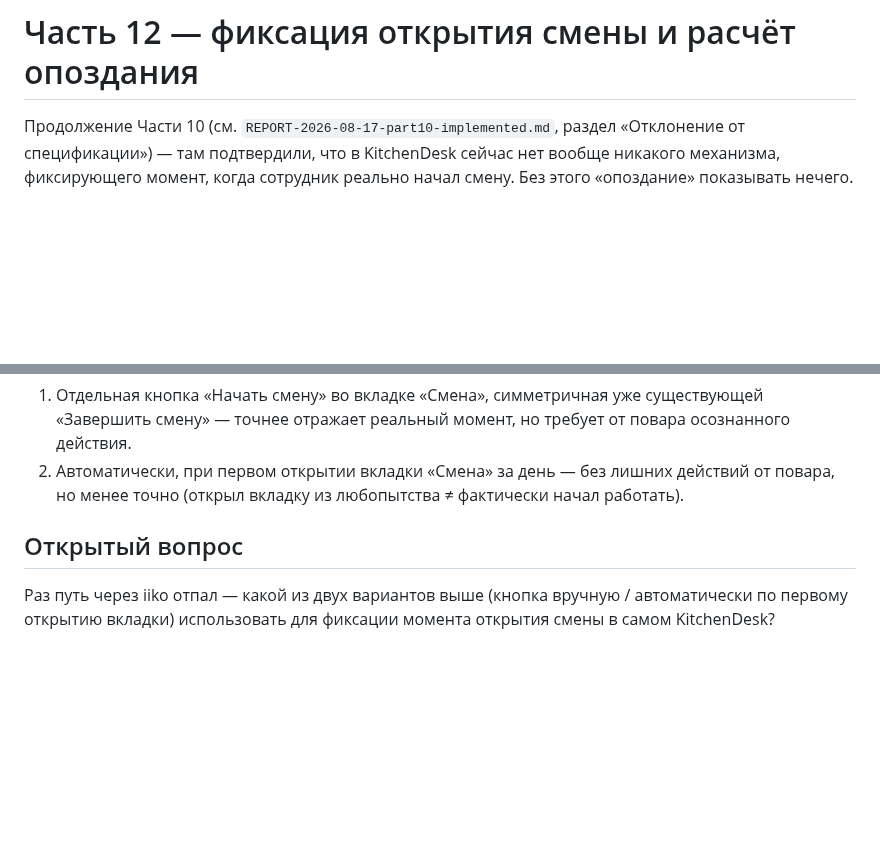
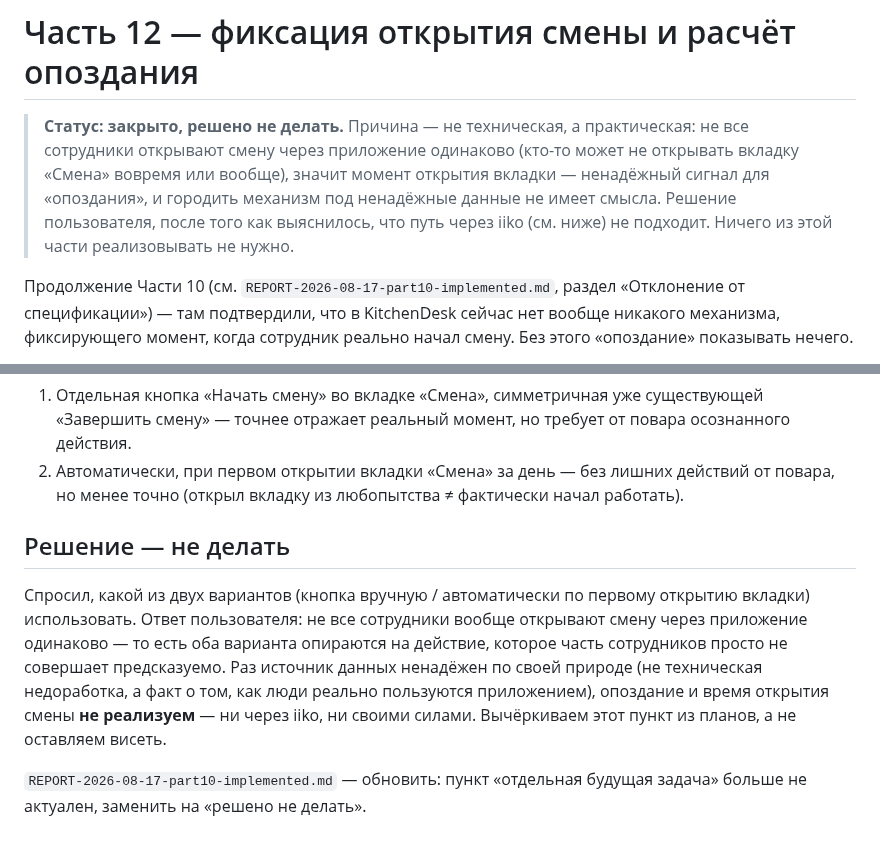
Before and after one commit to alisherphoto10-png/kitchen-guide, a Markdown page: oko-iiko-integration/PART-12-shift-open-lateness.md, 2 parts joined by grey strips. Rendered like a GitHub page; blank space fills up the shorter version.

```diff
--- a/oko-iiko-integration/PART-12-shift-open-lateness.md
+++ b/oko-iiko-integration/PART-12-shift-open-lateness.md
@@ -1,4 +1,12 @@
 # Часть 12 — фиксация открытия смены и расчёт опоздания
+
+> **Статус: закрыто, решено не делать.** Причина — не техническая, а
+> практическая: не все сотрудники открывают смену через приложение
+> одинаково (кто-то может не открывать вкладку «Смена» вовремя или
+> вообще), значит момент открытия вкладки — ненадёжный сигнал для
+> «опоздания», и городить механизм под ненадёжные данные не имеет смысла.
+> Решение пользователя, после того как выяснилось, что путь через iiko
+> (см. ниже) не подходит. Ничего из этой части реализовывать не нужно.
 
 Продолжение Части 10 (см. `REPORT-2026-08-17-part10-implemented.md`,
 раздел «Отклонение от спецификации») — там подтвердили, что в KitchenDesk
@@ -69,8 +77,17 @@ API** — API кассового терминала (POS), а не classic REST
    лишних действий от повара, но менее точно (открыл вкладку из
    любопытства ≠ фактически начал работать).
 
-## Открытый вопрос
+## Решение — не делать
 
-Раз путь через iiko отпал — какой из двух вариантов выше (кнопка вручную
-/ автоматически по первому открытию вкладки) использовать для фиксации
-момента открытия смены в самом KitchenDesk?
+Спросил, какой из двух вариантов (кнопка вручную / автоматически по
+первому открытию вкладки) использовать. Ответ пользователя: не все
+сотрудники вообще открывают смену через приложение одинаково — то есть
+оба варианта опираются на действие, которое часть сотрудников просто не
+совершает предсказуемо. Раз источник данных ненадёжен по своей природе
+(не техническая недоработка, а факт о том, как люди реально
+пользуются приложением), опоздание и время открытия смены **не
+реализуем** — ни через iiko, ни своими силами. Вычёркиваем этот пункт из
+планов, а не оставляем висеть.
+
+`REPORT-2026-08-17-part10-implemented.md` — обновить: пункт «отдельная
+будущая задача» больше не актуален, заменить на «решено не делать».
```
Also changed, not shown: oko-iiko-integration/REPORT-2026-08-17-part10-implemented.md (+13 -12 lines).
